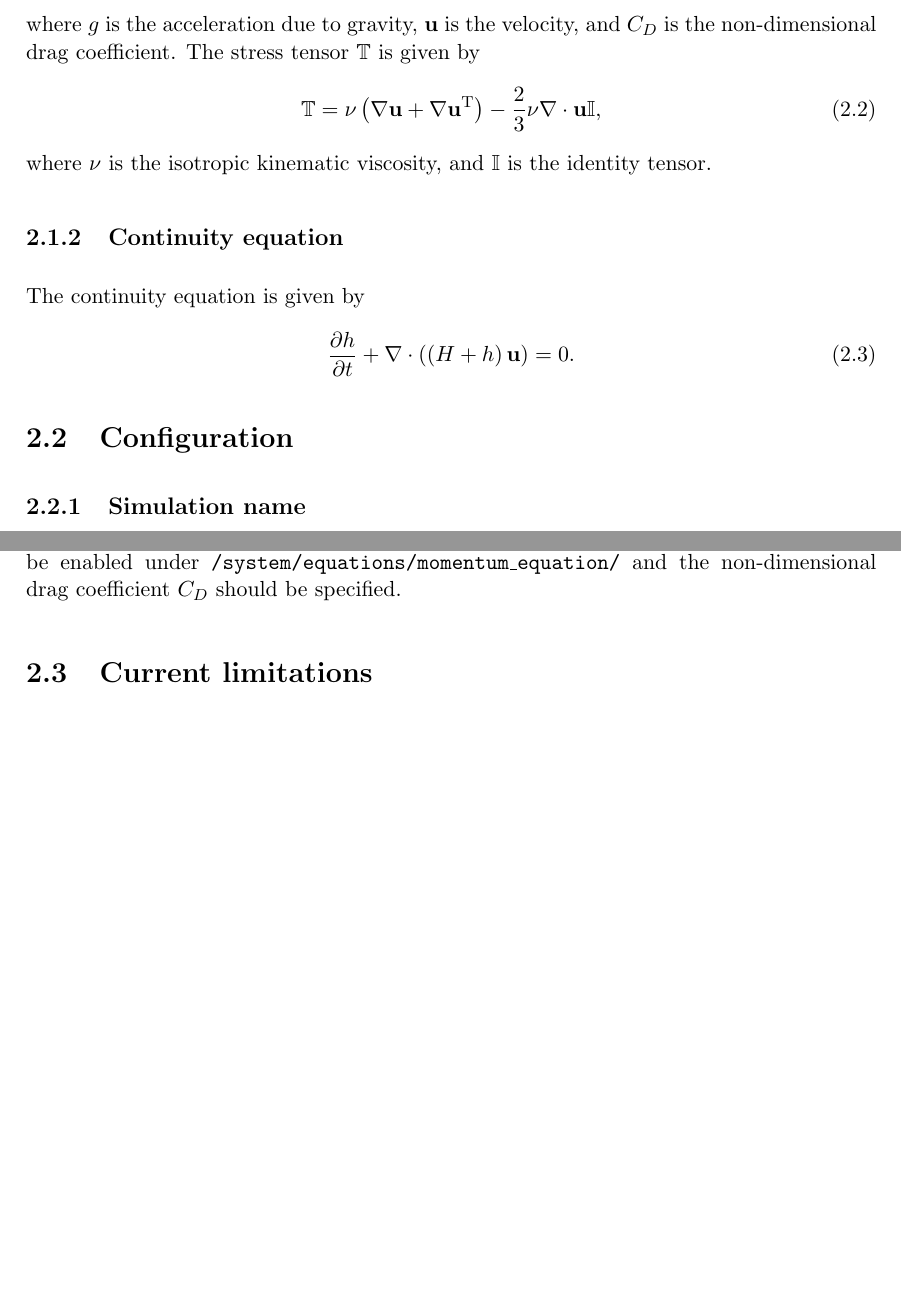
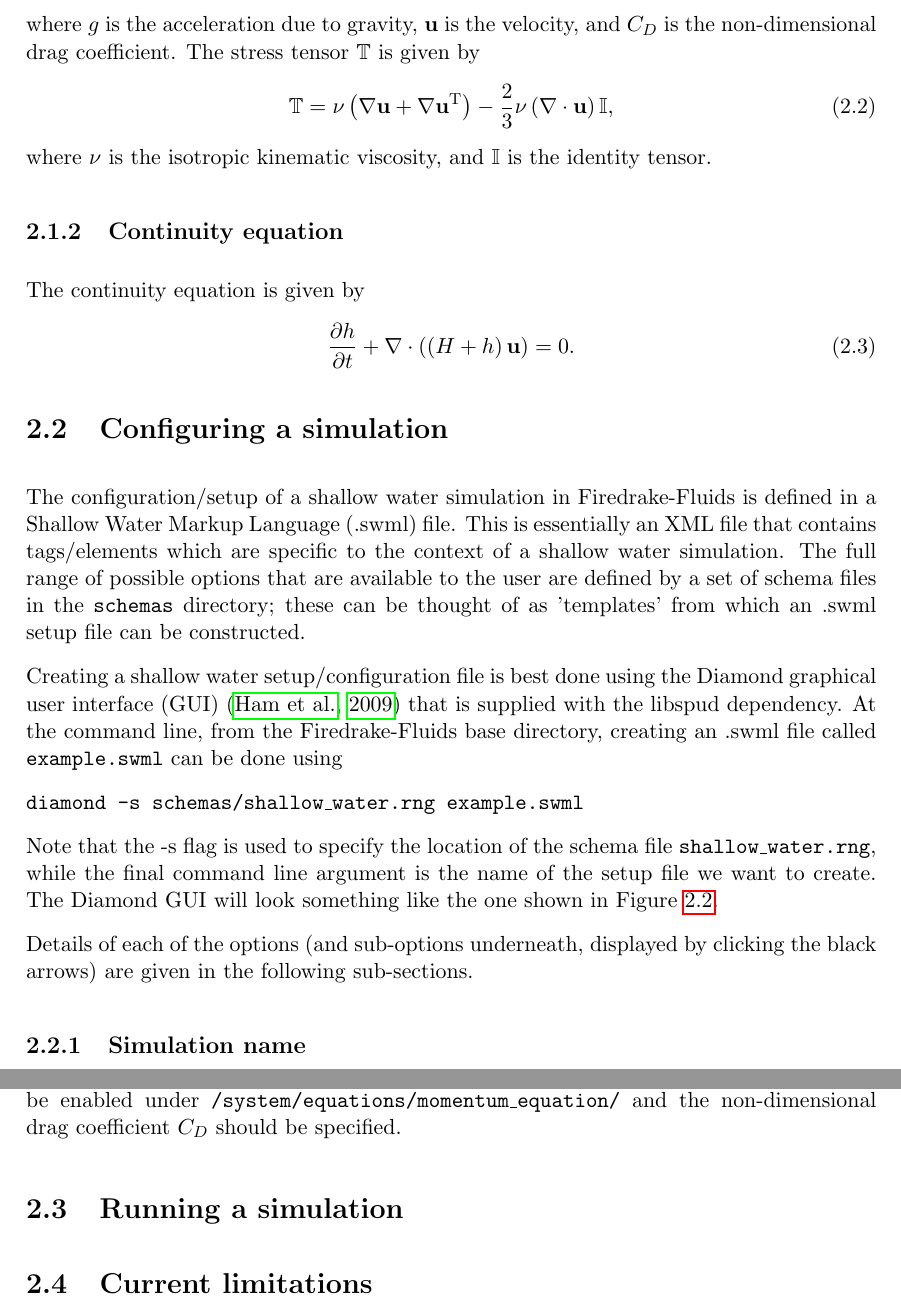
Before and after one commit to firedrakeproject/firedrake-fluids, a LaTeX document (doc/manual.tex): two parts of pages 6 and 7 of 11 before the commit and two parts of pages 6 and 8 of 13 after it, joined at a grey line, cut so that both start at the same text, the shorter picture padded with empty space. Compiled offline with pdfLaTeX.

Commit message:
More on setting up a simulation.

```diff
--- a/doc/manual.tex
+++ b/doc/manual.tex
@@ -102,7 +102,7 @@ The momentum equation is solved in non-conservative form such that
 \end{equation}
 where $g$ is the acceleration due to gravity, $\mathbf{u}$ is the velocity, and $C_D$ is the non-dimensional drag coefficient. The stress tensor $\mathbb{T}$ is given by
 \begin{equation}
-   \mathbb{T} = \nu\left(\nabla\mathbf{u} + \nabla\mathbf{u}^{\mathrm{T}}\right) - \frac{2}{3}\nu\nabla\cdot\mathbf{u}\mathbb{I},
+   \mathbb{T} = \nu\left(\nabla\mathbf{u} + \nabla\mathbf{u}^{\mathrm{T}}\right) - \frac{2}{3}\nu\left(\nabla\cdot\mathbf{u}\right)\mathbb{I},
 \end{equation}
 where $\nu$ is the isotropic kinematic viscosity, and $\mathbb{I}$ is the identity tensor.
 
@@ -112,4 +112,11 @@ The continuity equation is given by
    \frac{\partial h}{\partial t} + \nabla\cdot\left(\left(H + h\right)\mathbf{u}\right) = 0.
 \end{equation}
 
-\section{Configuration}
+\section{Configuring a simulation}
+The configuration/setup of a shallow water simulation in Firedrake-Fluids is defined in a Shallow Water Markup Language (.swml) file. This is essentially an XML file that contains tags/elements which are specific to the context of a shallow water simulation. The full range of possible options that are available to the user are defined by a set of schema files in the \texttt{schemas} directory; these can be thought of as 'templates' from which an .swml setup file can be constructed.
+
+Creating a shallow water setup/configuration file is best done using the Diamond graphical user interface (GUI) \citep{Ham_etal_2009} that is supplied with the libspud dependency. At the command line, from the Firedrake-Fluids base directory, creating an .swml file called \texttt{example.swml} can be done using
+
+\texttt{diamond -s schemas/shallow\_water.rng example.swml}
+
+Note that the -s flag is used to specify the location of the schema file \texttt{shallow\_water.rng}, while the final command line argument is the name of the setup file we want to create. The Diamond GUI will look something like the one shown in Figure \ref{fig:diamond}.
@@ -116 +128,6 @@ The continuity equation is given by
+   \label{fig:diamond}
+\end{figure}
+
+Details of each of the options (and sub-options underneath, displayed by clicking the black arrows) are given in the following sub-sections.
+
 \subsection{Simulation name}
@@ -153,6 +172,7 @@ The spatial discretisation (continuous or discontinuous Galerkin) currently depe
 To include the quadratic drag term in the momentum equation, the \texttt{drag\_term} option must be enabled under \texttt{/system/equations/momentum\_equation/} and the non-dimensional drag coefficient $C_D$ should be specified.
 
 
+\section{Running a simulation}
 
 \section{Current limitations}
 \begin{itemize}
```
Also changed, not shown: doc/manual.bib (+13 -0 lines), doc/manual.tex (9 more changed lines).
